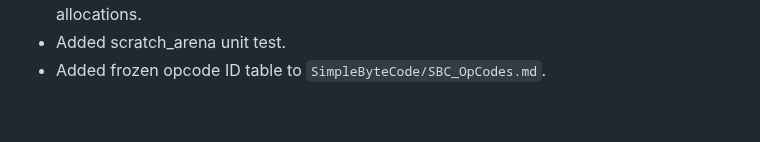
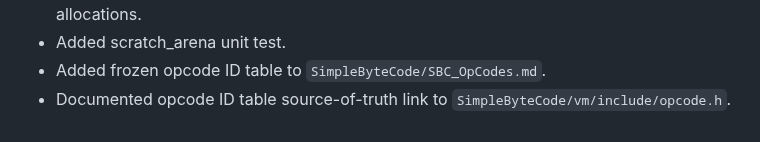
Before and after one commit to JJLDonley/Simple, a Markdown page: SimpleByteCode/Sprint.md, the part around the change. Rendered like a GitHub page.

Commit message:
Doc opcode ID source of truth

```diff
--- a/SimpleByteCode/Sprint.md
+++ b/SimpleByteCode/Sprint.md
@@ -435,3 +435,4 @@
 - Added ScratchArena/ScratchScope utility and switched core.fs temp buffers to use arena allocations.
 - Added scratch_arena unit test.
 - Added frozen opcode ID table to `SimpleByteCode/SBC_OpCodes.md`.
+- Documented opcode ID table source-of-truth link to `SimpleByteCode/vm/include/opcode.h`.
```
Also changed, not shown: SimpleByteCode/SBC_OpCodes.md (+2 -0 lines).
